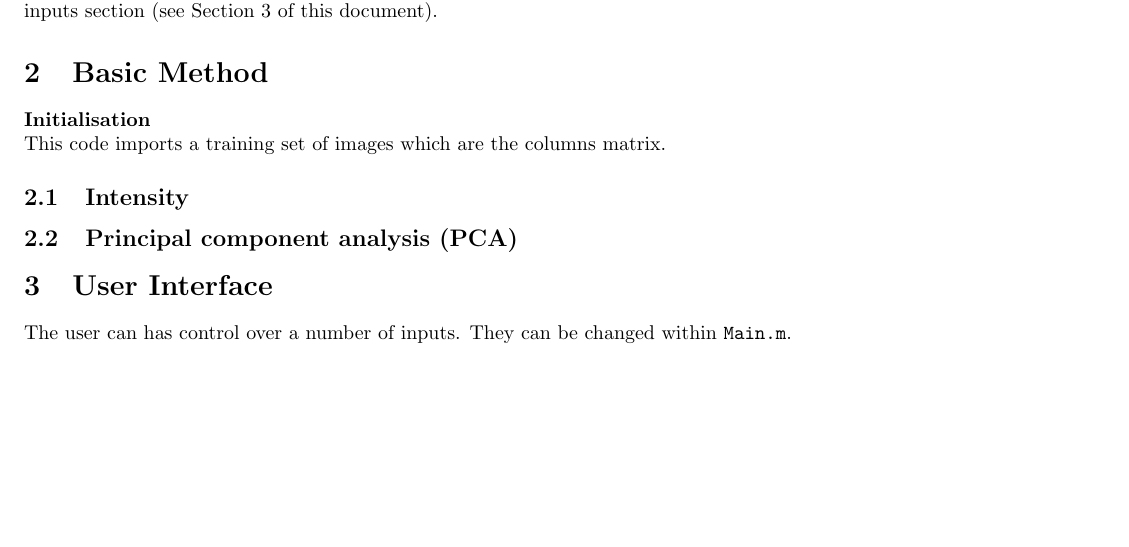
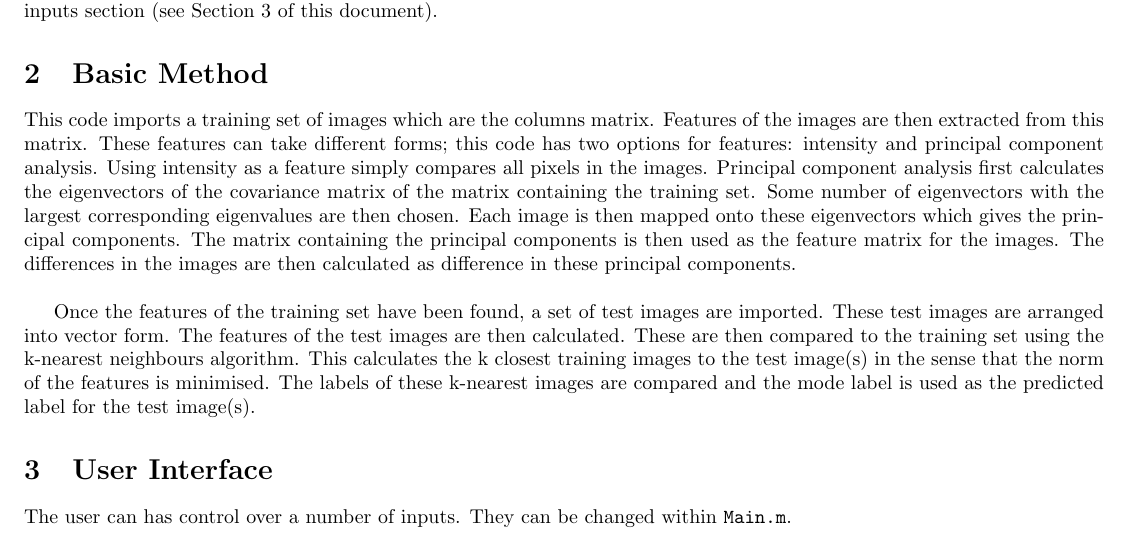
Before and after one commit to Ectheleon/SciCompProject, a LaTeX document (doc/documentation.tex): part of page 1 of 2, cut so that both start at the same text, the shorter picture padded with empty space. Compiled offline with pdfLaTeX.

Commit message:
Documentation nearly done

```diff
--- a/doc/documentation.tex
+++ b/doc/documentation.tex
@@ -16,12 +16,10 @@ The code aims to take a test image or set of test images from the MNIST database
 The MNIST database downloaded from yann.lecun.com/exdb/mnist is required. Download, unzip and place the files into the MNIST folder. Open the file {\tt Main.m} and hit run. There will be a number of questions which will be asked. These allow the user to specify certain inputs. If the user wants further control over inputs, they can be altered in {\tt Main.m} in the user inputs section (see Section \ref{User} of this document).
 
 \section{Basic Method}
-{\bf Initialisation} \\
-This code imports a training set of images which are the columns matrix.
+This code imports a training set of images which are the columns matrix. Features of the images are then extracted from this matrix. These features can take different forms; this code has two options for features: intensity and principal component analysis. Using intensity as a feature simply compares all pixels in the images. Principal component analysis first calculates the eigenvectors of the covariance matrix of the matrix containing the training set. Some number of eigenvectors with the largest corresponding eigenvalues are then chosen. Each image is then mapped onto these eigenvectors which gives the principal components. The matrix containing the principal components is then used as the feature matrix for the images. The differences in the images are then calculated as difference in these principal components.  \\
 
-\subsection{Intensity}
+Once the features of the training set have been found, a set of test images are imported. These test images are arranged into vector form. The features of the test images are then calculated. These are then compared to the training set using the k-nearest neighbours algorithm. This calculates the k closest training images to the test image(s) in the sense that the norm of the features is minimised. The labels of these k-nearest images are compared and the mode label is used as the predicted label for the test image(s).
 
-\subsection{Principal component analysis (PCA)}
 
 \section{User Interface}\label{User}
 The user can has control over a number of inputs. They can be changed within {\tt Main.m}.
```
